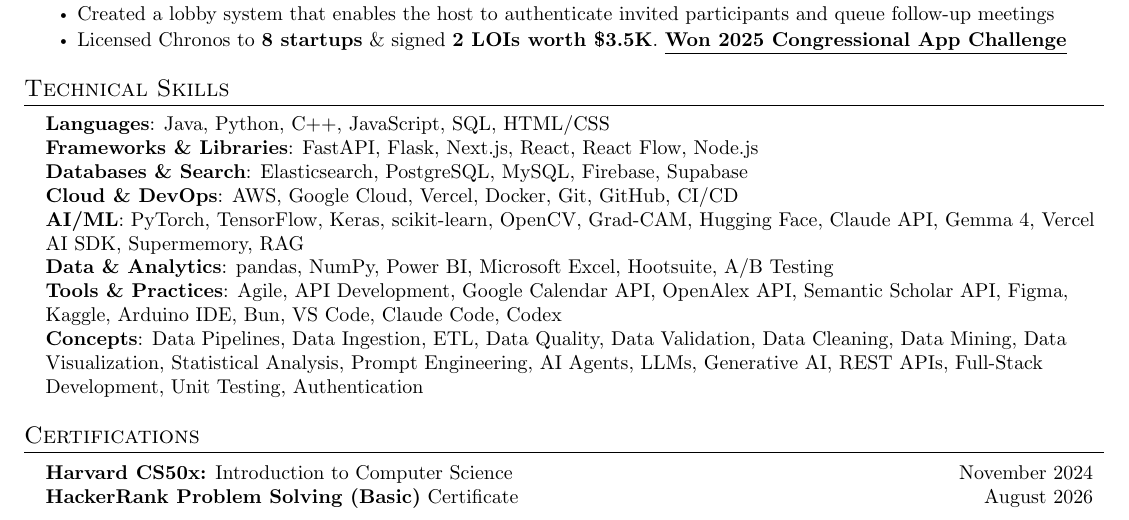
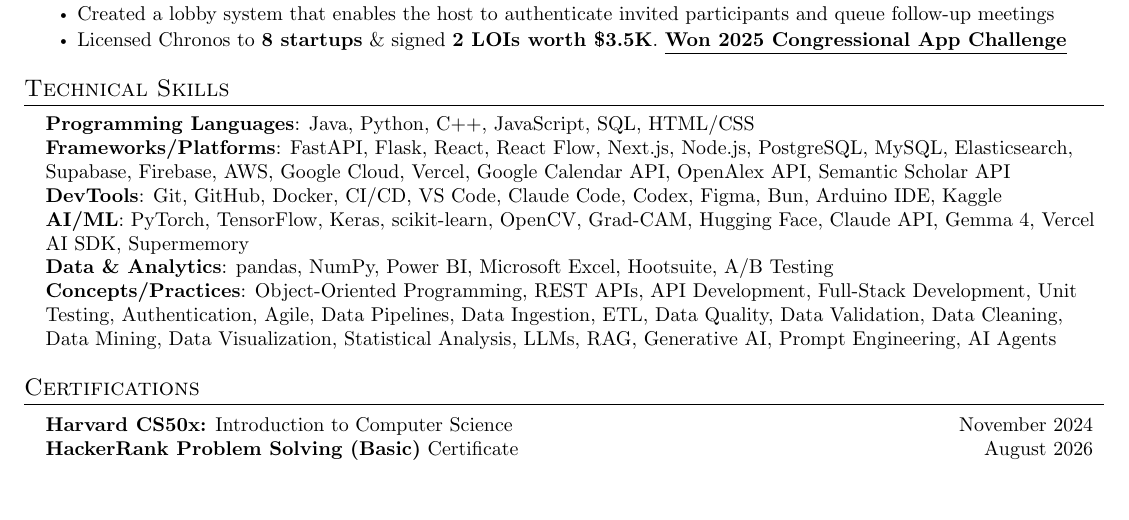
Before and after one commit to Raghavsk24/Summer-2027-Internship-Applications, a LaTeX CV (master/Raghav_Senthil_Kumar_Master_Resume.tex): part of page 2 of 2, cut so that both start at the same text, the shorter picture padded with empty space. Compiled offline with pdfLaTeX.

Commit message:
Wrote rules to define skills inventory for master resume and instructions for applying skills to tailored resume

```diff
--- a/master/Raghav_Senthil_Kumar_Master_Resume.tex
+++ b/master/Raghav_Senthil_Kumar_Master_Resume.tex
@@ -120,14 +120,12 @@
 \section{Technical Skills}
  \begin{itemize}[leftmargin=0.15in, label={}]
     \item{
-     \textbf{Languages}{: Java, Python, C++, JavaScript, SQL, HTML/CSS} \\
-     \textbf{Frameworks \& Libraries}{: FastAPI, Flask, Next.js, React, React Flow, Node.js} \\
-     \textbf{Databases \& Search}{: Elasticsearch, PostgreSQL, MySQL, Firebase, Supabase} \\
-     \textbf{Cloud \& DevOps}{: AWS, Google Cloud, Vercel, Docker, Git, GitHub, CI/CD} \\
-     \textbf{AI/ML}{: PyTorch, TensorFlow, Keras, scikit-learn, OpenCV, Grad-CAM, Hugging Face, Claude API, Gemma 4, Vercel AI SDK, Supermemory, RAG} \\
+     \textbf{Programming Languages}{: Java, Python, C++, JavaScript, SQL, HTML/CSS} \\
+     \textbf{Frameworks/Platforms}{: FastAPI, Flask, React, React Flow, Next.js, Node.js, PostgreSQL, MySQL, Elasticsearch, Supabase, Firebase, AWS, Google Cloud, Vercel, Google Calendar API, OpenAlex API, Semantic Scholar API} \\
+     \textbf{DevTools}{: Git, GitHub, Docker, CI/CD, VS Code, Claude Code, Codex, Figma, Bun, Arduino IDE, Kaggle} \\
+     \textbf{AI/ML}{: PyTorch, TensorFlow, Keras, scikit-learn, OpenCV, Grad-CAM, Hugging Face, Claude API, Gemma 4, Vercel AI SDK, Supermemory} \\
      \textbf{Data \& Analytics}{: pandas, NumPy, Power BI, Microsoft Excel, Hootsuite, A/B Testing} \\
-     \textbf{Tools \& Practices}{: Agile, API Development, Google Calendar API, OpenAlex API, Semantic Scholar API, Figma, Kaggle, Arduino IDE, Bun, VS Code, Claude Code, Codex} \\
-     \textbf{Concepts}{: Data Pipelines, Data Ingestion, ETL, Data Quality, Data Validation, Data Cleaning, Data Mining, Data Visualization, Statistical Analysis, Prompt Engineering, AI Agents, LLMs, Generative AI, REST APIs, Full-Stack Development, Unit Testing, Authentication}
+     \textbf{Concepts/Practices}{: Object-Oriented Programming, REST APIs, API Development, Full-Stack Development, Unit Testing, Authentication, Agile, Data Pipelines, Data Ingestion, ETL, Data Quality, Data Validation, Data Cleaning, Data Mining, Data Visualization, Statistical Analysis, LLMs, RAG, Generative AI, Prompt Engineering, AI Agents}
     }
  \end{itemize}
 
```
Also changed, not shown: auto-apply/SKILL.md (+8 -2 lines), master/Raghav_Senthil_Kumar_Master_Resume.pdf.
